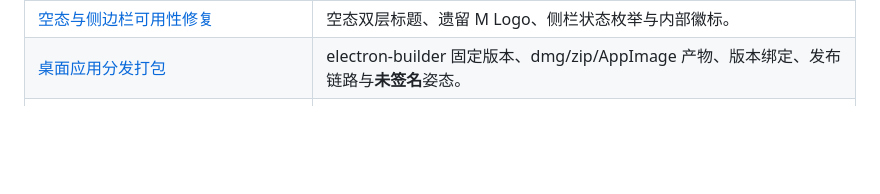
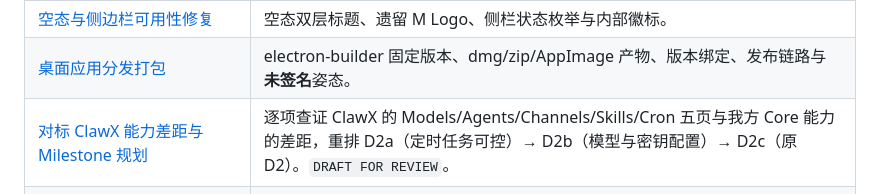
Before and after one commit to NEDONION/lobster0, a Markdown page: docs/engineering/README.md, the part around the change. GitHub-like rendering; blank space fills up the shorter version.

Commit message:
docs(desktop): 对标 ClawX 做能力盘点，重排 D2 路线
用户要求对标 ClawX 并点名「定时任务」「配置模型/换模型/填 API Key」。
逐项查证两边能力（不是估计），得到两个决定路线的事实：

1. 定时任务的 Core 能力早就完整——create/update/pause/resume/run/
   cancel/runs/halt/unhalt 全在 automation/repository.py 与 CLI 里，
   只是 Bridge 仅开了只读的 automation.list，桌面端全埋没了。属于
   "没有入口"而非"功能缺失"，是纯接线工作。

2. 模型配置是单数不是复数：ProviderConfig 只有一组 base_url/
   api_key_env，AgentConfig.model 是单个字符串，ModelProvider 协议
   连 list_models 都没有。所以"换模型"不是接个下拉框，多 Provider
   并存是跨 config/runtime/bridge 的数据结构变更。

据此在原 D2 前插入 D2a（定时任务可控）与 D2b（模型与密钥可配置），
原 D2 顺延为 D2c。两个范围决策写进文档等用户拍板：定时任务不做表单
式新建（Core 的创建入口是 Agent 工具，prompt 应由对话生成而非手写
表单）；模型先做单 Provider 可编辑，不做多 Provider 列表。

D2b 的核心难点是密钥安全：配置文件从不存密钥值只存环境变量名，
界面填 Key 需要一条新的就地更新 secrets.env 的通道，复用 setup.py
已有的 validate_secret_value + 0600 原子写，并把变量名限制在白名单内。

Channels 与 Skills 两页暂不排期——各自需要先调研安全边界，不适合
现在拍脑袋写进 milestone。

Co-Authored-By: Claude Sonnet 5 <noreply@anthropic.com>

```diff
--- a/docs/engineering/README.md
+++ b/docs/engineering/README.md
@@ -168,6 +168,7 @@ Core。当前为 `TARGET CONFIRMED / D1-D5 IMPLEMENTATION PENDING`。
 | [D1 跟进修复：拖拽/命名/Markdown](desktop/20260810_D1跟进修复-拖拽命名与Markdown渲染.md) | 窗口拖拽区域、对话命名对齐、Markdown 渲染。 |
 | [空态与侧边栏可用性修复](desktop/20260811_空态与侧边栏可用性修复.md) | 空态双层标题、遗留 M Logo、侧栏状态枚举与内部徽标。 |
 | [桌面应用分发打包](desktop/20260811_桌面应用分发打包.md) | electron-builder 固定版本、dmg/zip/AppImage 产物、版本绑定、发布链路与**未签名**姿态。 |
+| [对标 ClawX 能力差距与 Milestone 规划](../superpowers/specs/2026-08-11-desktop-clawx-capability-gap-and-roadmap.md) | 逐项查证 ClawX 的 Models/Agents/Channels/Skills/Cron 五页与我方 Core 能力的差距，重排 D2a（定时任务可控）→ D2b（模型与密钥配置）→ D2c（原 D2）。`DRAFT FOR REVIEW`。 |
 | [D2 附件/模型/Workspace/Agent 控件设计](../superpowers/specs/2026-08-10-desktop-d2-composer-controls-design.md) | Composer 四控件、Bridge 协议新增、ArtifactStore 附件 admission。`DRAFT FOR REVIEW`。 |
 | [W0/W1 实施计划](../superpowers/plans/2026-08-09-desktop-workbench-w0-w1.md) | RED→GREEN 施工与最终门禁。 |
 | `desktop/` | Electron Main、固定 Preload、React 四界面和 Desktop 测试。 |
```
Also changed, not shown: 2 other files.
